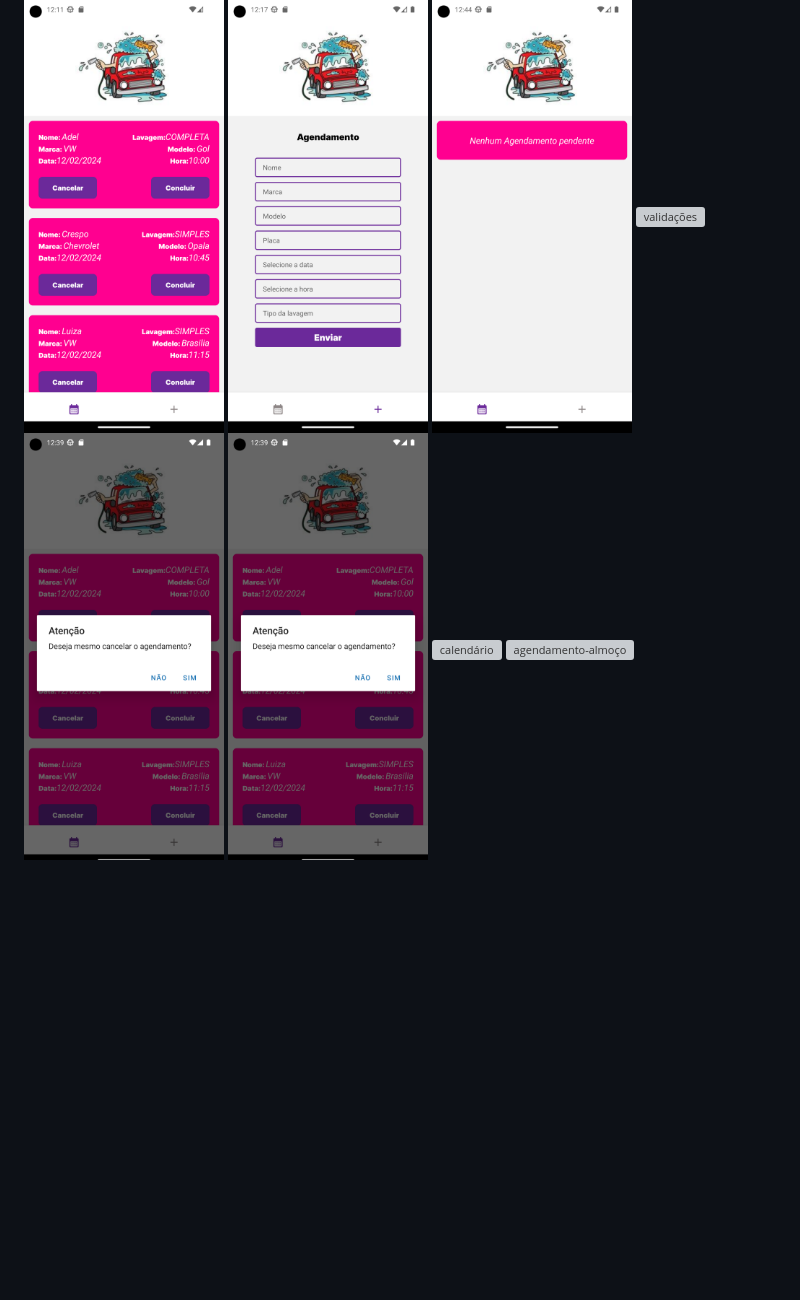
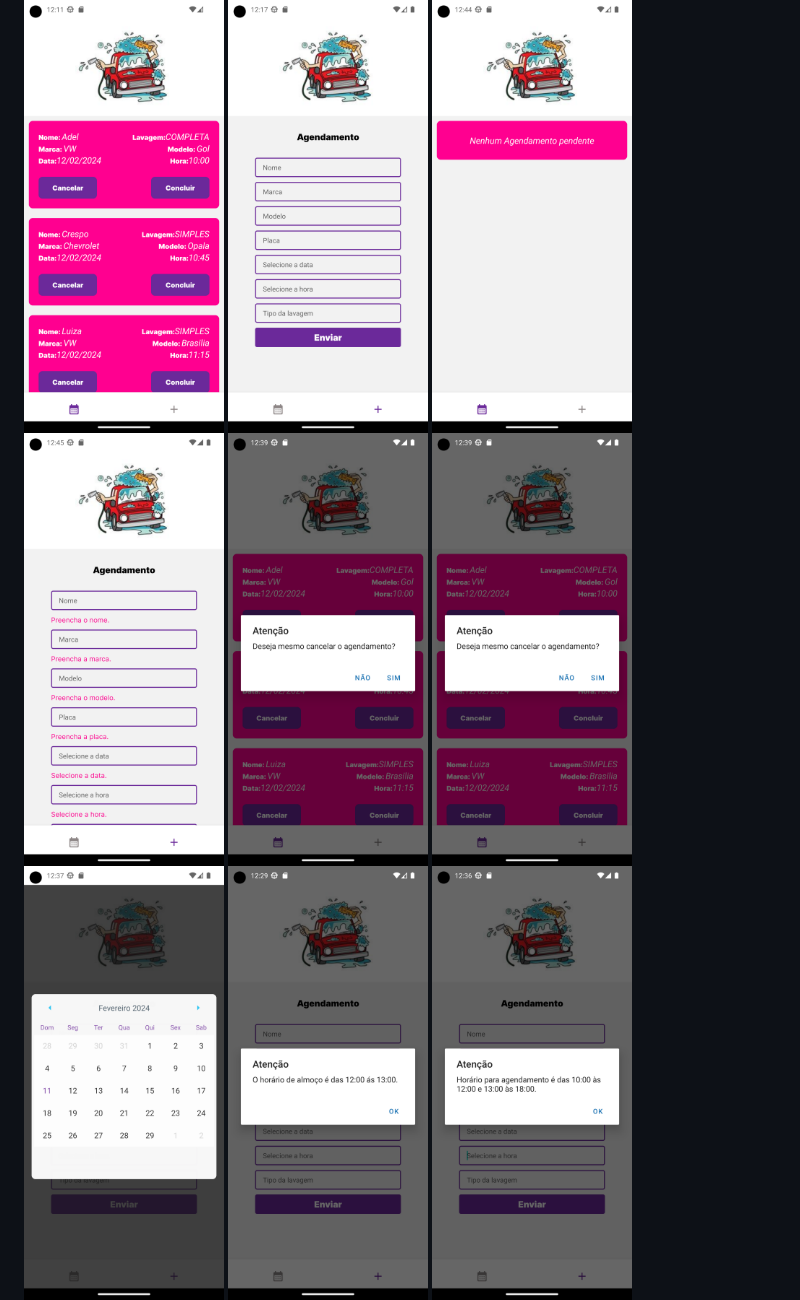
Before and after one commit to Adelblande/scheduling-app, a Markdown page: README.md, the part around the change. Drawn GitHub-style; blank space fills up the shorter version; grey boxes are pictures that could not be loaded.

Commit message:
Correction in name images

```diff
--- a/README.md
+++ b/README.md
@@ -58,15 +58,15 @@ $ npx expo start
 
  <img alt="sem-agendamento" src="https://github.com/Adelblande/scheduling-app/blob/main/images/sem-agendamento.png" width="200px">
 
- <img alt="validações" src="https://github.com/Adelblande/scheduling-app/blob/main/images/validações.png" width="200px">
+ <img alt="validações" src="https://github.com/Adelblande/scheduling-app/blob/main/images/validacoes.png" width="200px">
 
  <img alt="confirme-cancelamento" src="https://github.com/Adelblande/scheduling-app/blob/main/images/confirme-cancelamento.png" width="200px">
 
  <img alt="confirme-cancelamento" src="https://github.com/Adelblande/scheduling-app/blob/main/images/confirme-cancelamento.png" width="200px">
 
- <img alt="calendário" src="https://github.com/Adelblande/scheduling-app/blob/main/images/calendário.png" width="200px">
+ <img alt="calendário" src="https://github.com/Adelblande/scheduling-app/blob/main/images/calendario.png" width="200px">
 
- <img alt="agendamento-almoço" src="https://github.com/Adelblande/scheduling-app/blob/main/images/agendamento-almoço.png" width="200px">
+ <img alt="agendamento-almoço" src="https://github.com/Adelblande/scheduling-app/blob/main/images/agendamento-almoco.png" width="200px">
 
  <img alt="agendamento-fora-horario" src="https://github.com/Adelblande/scheduling-app/blob/main/images/agendamento-fora-horario.png" width="200px">
 
```
